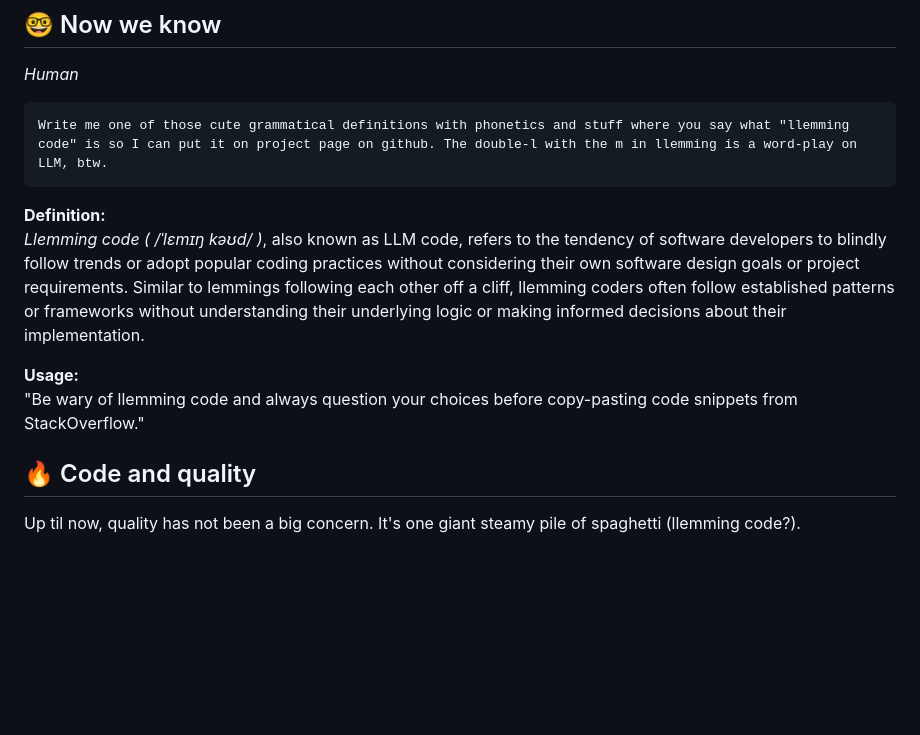
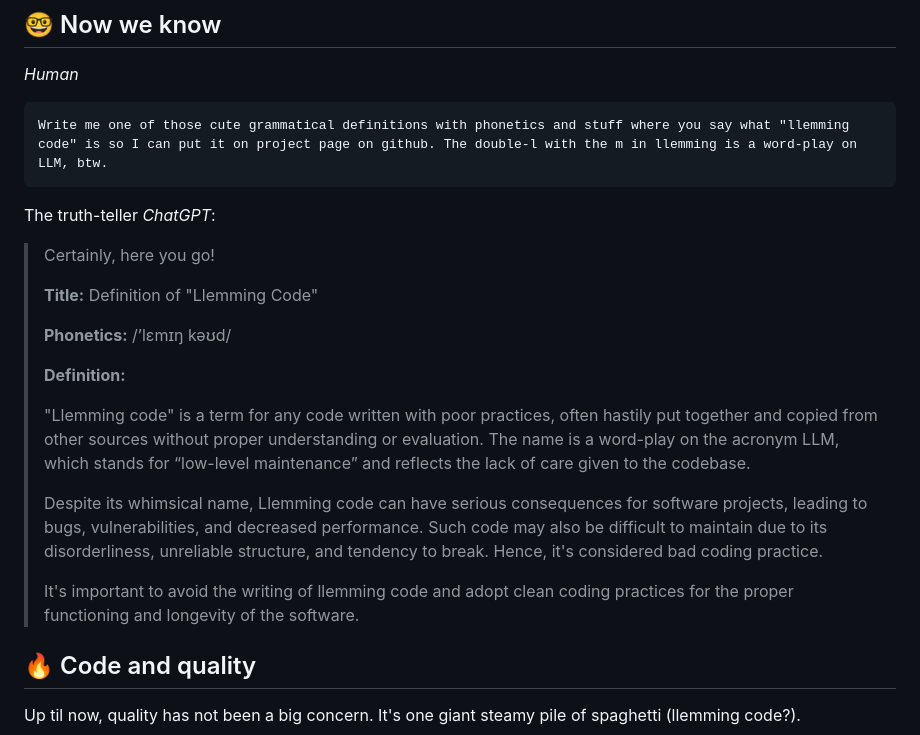
Before and after one commit to romland/llemmings, a Markdown page: README.md, the part around the change. Rendered like a GitHub page; blank space fills up the shorter version.

Commit message:
README better

````diff
--- a/README.md
+++ b/README.md
@@ -79,11 +79,20 @@ _Human_
 Write me one of those cute grammatical definitions with phonetics and stuff where you say what "llemming code" is so I can put it on project page on github. The double-l with the m in llemming is a word-play on LLM, btw.
 ```
 
-**Definition:**
-   _Llemming code ( /ˈlɛmɪŋ kəʊd/ )_, also known as LLM code, refers to the tendency of software developers to blindly follow trends or adopt popular coding practices without considering their own software design goals or project requirements. Similar to lemmings following each other off a cliff, llemming coders often follow established patterns or frameworks without understanding their underlying logic or making informed decisions about their implementation.
-
-**Usage:**
-   "Be wary of llemming code and always question your choices before copy-pasting code snippets from StackOverflow."
+The truth-teller _ChatGPT_:
+> Certainly, here you go!
+>
+> **Title:** Definition of "Llemming Code"
+>
+> **Phonetics:** /’lɛmɪŋ kəʊd/
+>
+> **Definition:**
+>
+> "Llemming code" is a term for any code written with poor practices, often hastily put together and copied from other sources without proper understanding or evaluation. The name is a word-play on the acronym LLM, which stands for “low-level maintenance” and reflects the lack of care given to the codebase.
+>
+> Despite its whimsical name, Llemming code can have serious consequences for software projects, leading to bugs, vulnerabilities, and decreased performance. Such code may also be difficult to maintain due to its disorderliness, unreliable structure, and tendency to break. Hence, it's considered bad coding practice.
+>
+> It's important to avoid the writing of llemming code and adopt clean coding practices for the proper functioning and longevity of the software.
 
 
 ## 🔥 Code and quality
````
